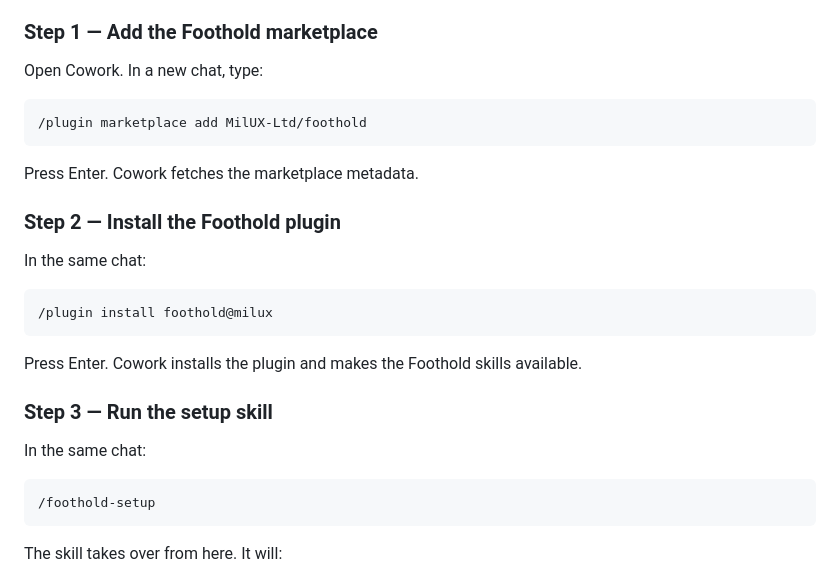
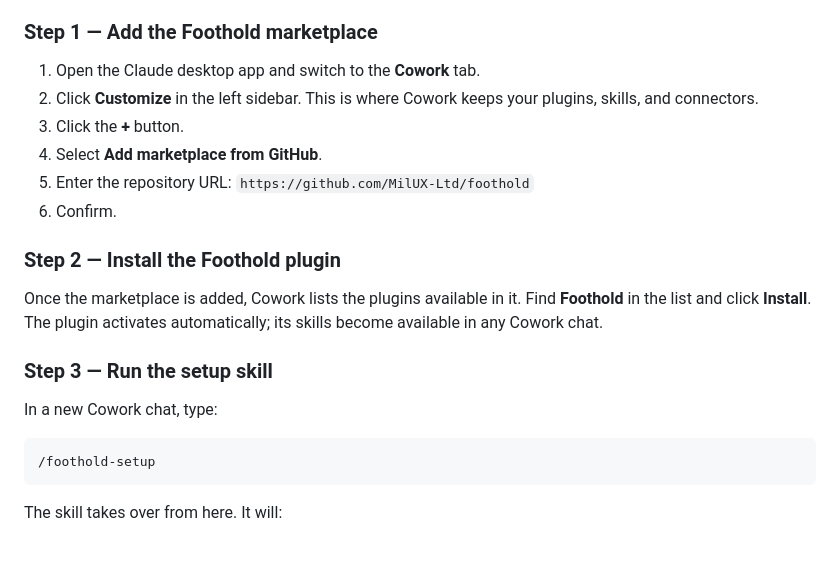
Before and after one commit to MilUX-Ltd/foothold, a Markdown page: README.md, the part around the change. Rendered like a GitHub page; blank space fills up the shorter version.

Commit message:
Fix Cowork install steps: use Customize UI to add marketplace, not /plugin slash command

````diff
--- a/README.md
+++ b/README.md
@@ -29,27 +29,20 @@ This is the install walkthrough. The whole thing takes about ten minutes once yo
 
 ### Step 1 — Add the Foothold marketplace
 
-Open Cowork. In a new chat, type:
-
-```
-/plugin marketplace add MilUX-Ltd/foothold
-```
-
-Press Enter. Cowork fetches the marketplace metadata.
+1. Open the Claude desktop app and switch to the **Cowork** tab.
+2. Click **Customize** in the left sidebar. This is where Cowork keeps your plugins, skills, and connectors.
+3. Click the **+** button.
+4. Select **Add marketplace from GitHub**.
+5. Enter the repository URL: `https://github.com/MilUX-Ltd/foothold`
+6. Confirm.
 
 ### Step 2 — Install the Foothold plugin
 
-In the same chat:
-
-```
-/plugin install foothold@milux
-```
-
-Press Enter. Cowork installs the plugin and makes the Foothold skills available.
+Once the marketplace is added, Cowork lists the plugins available in it. Find **Foothold** in the list and click **Install**. The plugin activates automatically; its skills become available in any Cowork chat.
 
 ### Step 3 — Run the setup skill
 
-In the same chat:
+In a new Cowork chat, type:
 
 ```
 /foothold-setup
````
